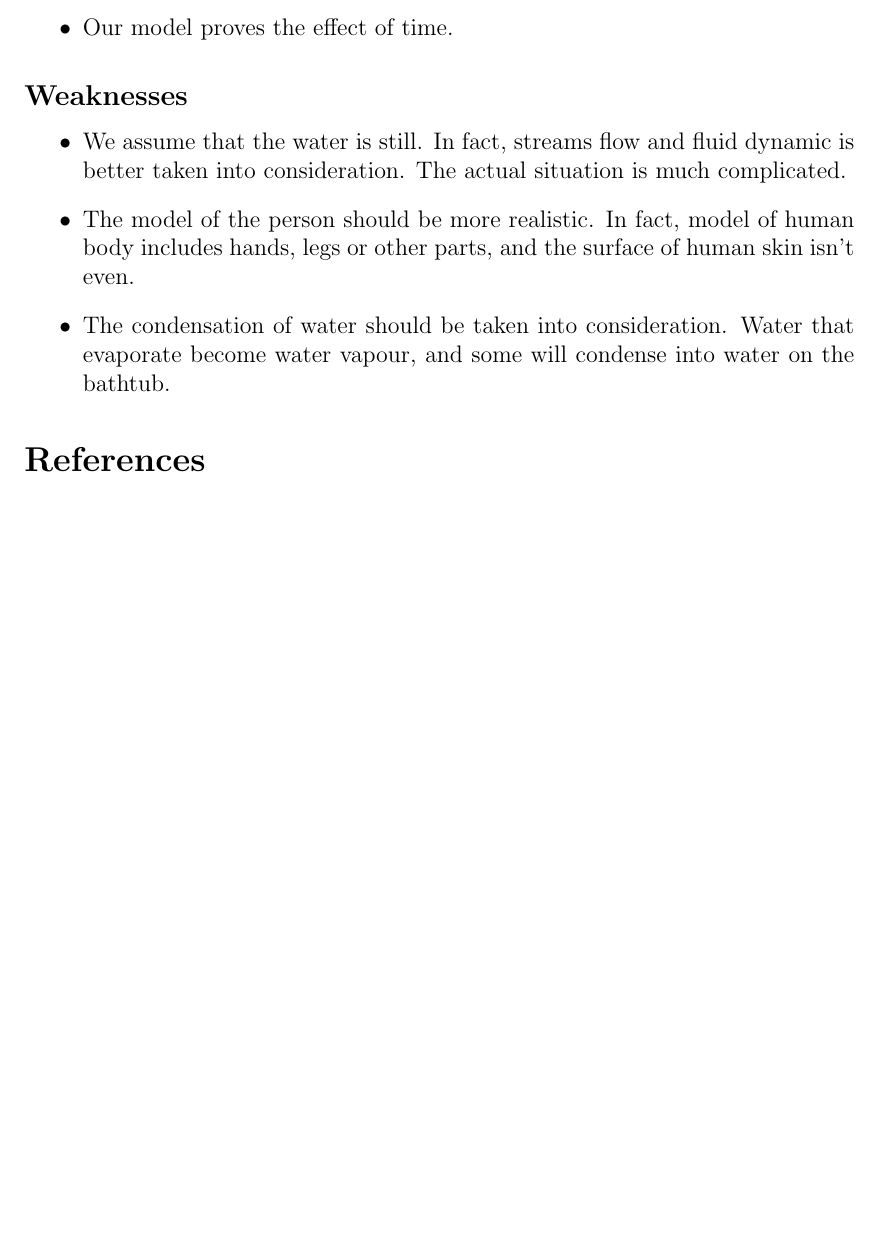
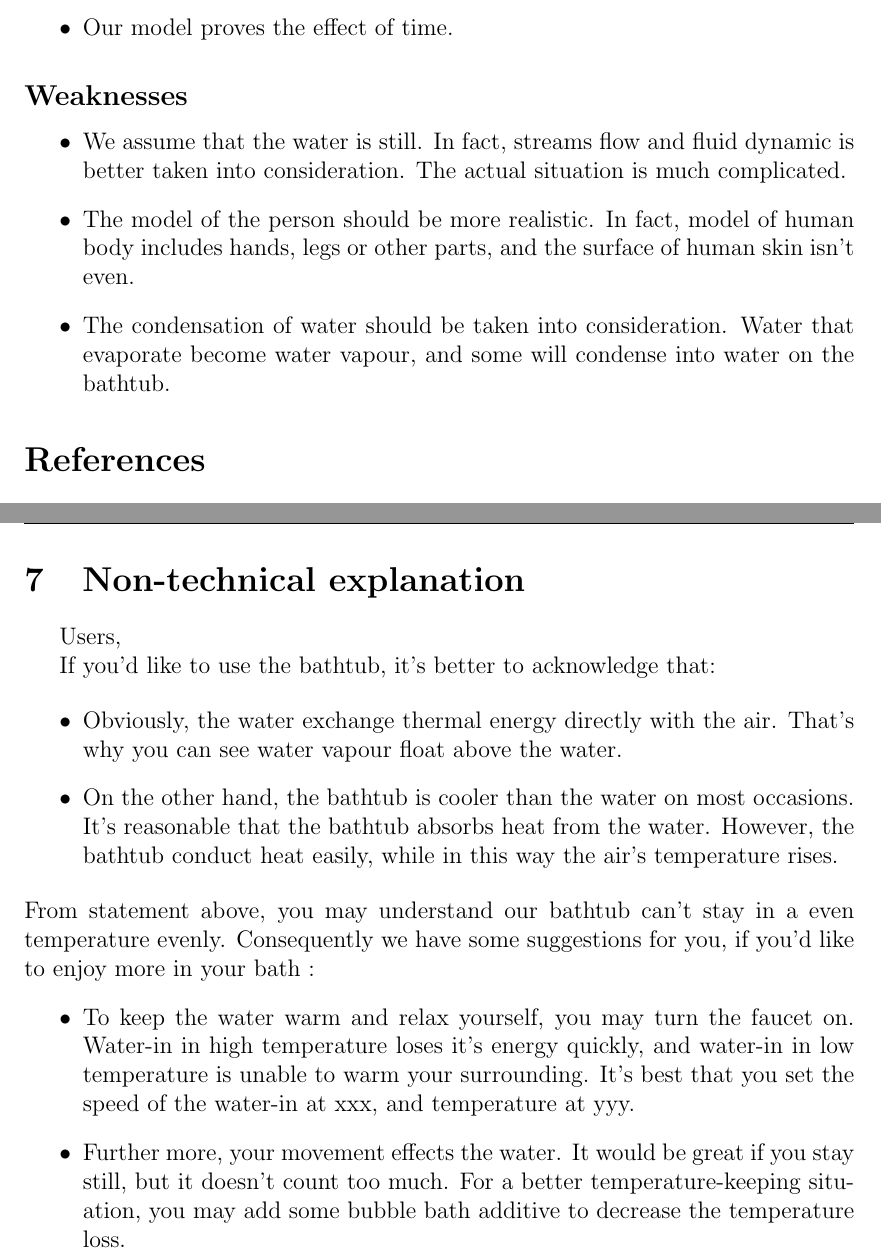
Before and after one commit to cpp3/zzzzzzzzzzsleepy, a LaTeX document (Tex/paper.tex): part of page 8 of 8 before the commit and two parts of pages 8 and 9 of 9 after it, the two joined at a grey line, cut so that both start at the same text, the shorter picture padded with empty space. Compiled offline with pdfLaTeX.

Commit message:
non-technical explanations added

```diff
--- a/Tex/paper.tex
+++ b/Tex/paper.tex
@@ -365,6 +365,23 @@ Then we input the heat equation and initial-boundary value conditions. Boundary
 
 \label{LastPage}
 
+\section{Non-technical explanation}
+
+Users,
+
+If you'd like to use the bathtub, it's better to acknowledge that:
+
+\begin{itemize}
+\item Obviously, the water exchange thermal energy directly with the air. That's why you can see water vapour float above the water.
+\item On the other hand, the bathtub is cooler than the water on most occasions. It's reasonable that the bathtub absorbs heat from the water. However, the bathtub conduct heat easily, while in this way the air's temperature rises.
+\end{itemize}
+From statement above, you may understand our bathtub can't stay in a even temperature evenly. Consequently we have some suggestions for you, if you'd like to enjoy more in your bath :
+\begin{itemize}
+\item To keep the water warm and relax yourself, you may turn the faucet on. Water-in in high temperature loses it's energy quickly, and water-in in low temperature is unable to warm your surrounding. It's best that you set the speed of the water-in at xxx, and temperature at yyy.
+\item Further more, your movement effects the water. It would be great if you stay still, but it doesn't count too much. For a better temperature-keeping situation, you may add some bubble bath additive to decrease the temperature loss.
+\end{itemize}
+
+
 \end{document}
 
 %%% Local Variables:
```
Also changed, not shown: Tex/paper.pdf.
